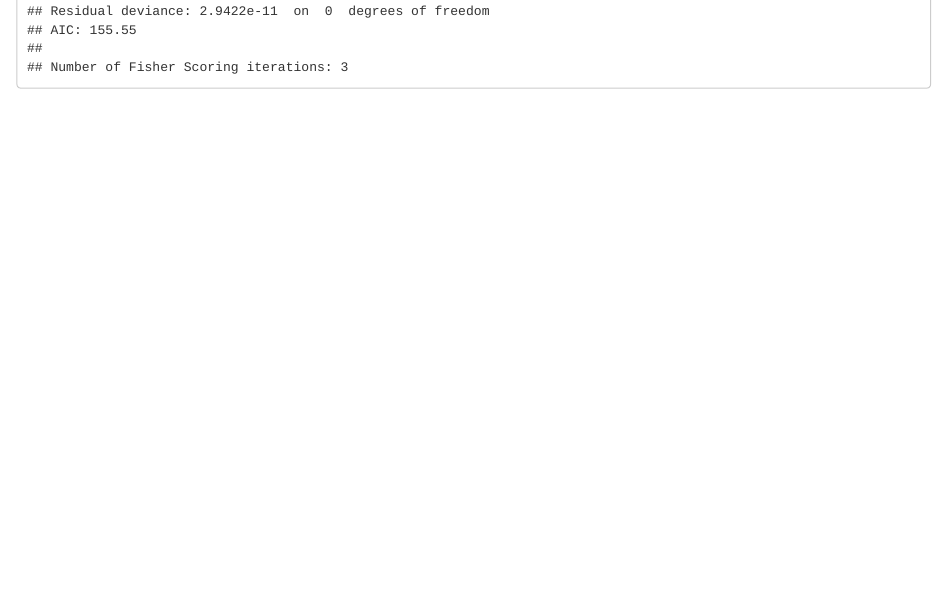
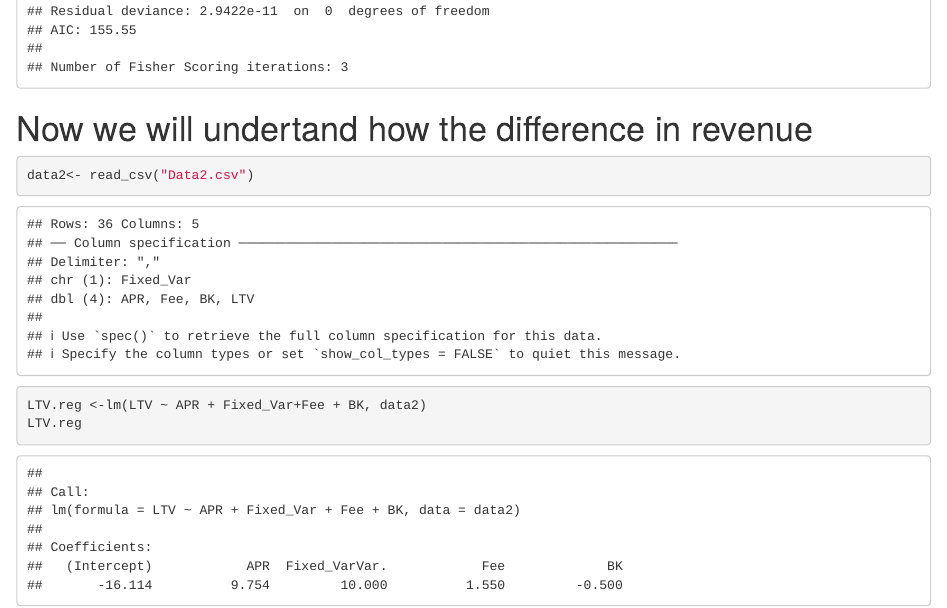
Before and after one commit to JavierULdG/Assignment-6-CA, an R Markdown document (Assignment 9/MKTG482_Capital1_Javier_AhsanToshi_V2.Rmd): the page in a window 1100 px wide, from 6630 px down. Rendered offline with R 4.5, knitr and Pandoc, with nearby package versions; some code elsewhere in the file could not run offline.

Commit message:
Added Revenue model

````diff
--- a/Assignment 9/Data2.csv
+++ b/Assignment 9/Data2.csv
@@ -1,5 +1,5 @@
-APR,Fixed/Var.,Fee,BK,LTV
-14.9,Fixed,20,150,831
+APR,Fixed_Var,Fee,BK,LTV
+14.9,Fixed,20,150,83
 14.9,Var.,20,150,93
 14.9,Fixed,0,150,52
 14.9,Var.,0,150,62
--- a/Assignment 9/MKTG482_Capital1_Javier_AhsanToshi_V2.Rmd
+++ b/Assignment 9/MKTG482_Capital1_Javier_AhsanToshi_V2.Rmd
@@ -70,3 +70,12 @@ lr.data1 <-glm(cbind(Sales,Fails)~APR*Fix_Var*Annual_Fee*BK, data=data1_count, f
 summary(lr.data1)
 
 ```
+# Now we will undertand how the difference in revenue
+
+```{r}
+data2<- read_csv("Data2.csv")
+
+LTV.reg <-lm(LTV ~ APR + Fixed_Var+Fee + BK, data2)
+LTV.reg
+
+```
````
Also changed, not shown: 1 other file.
